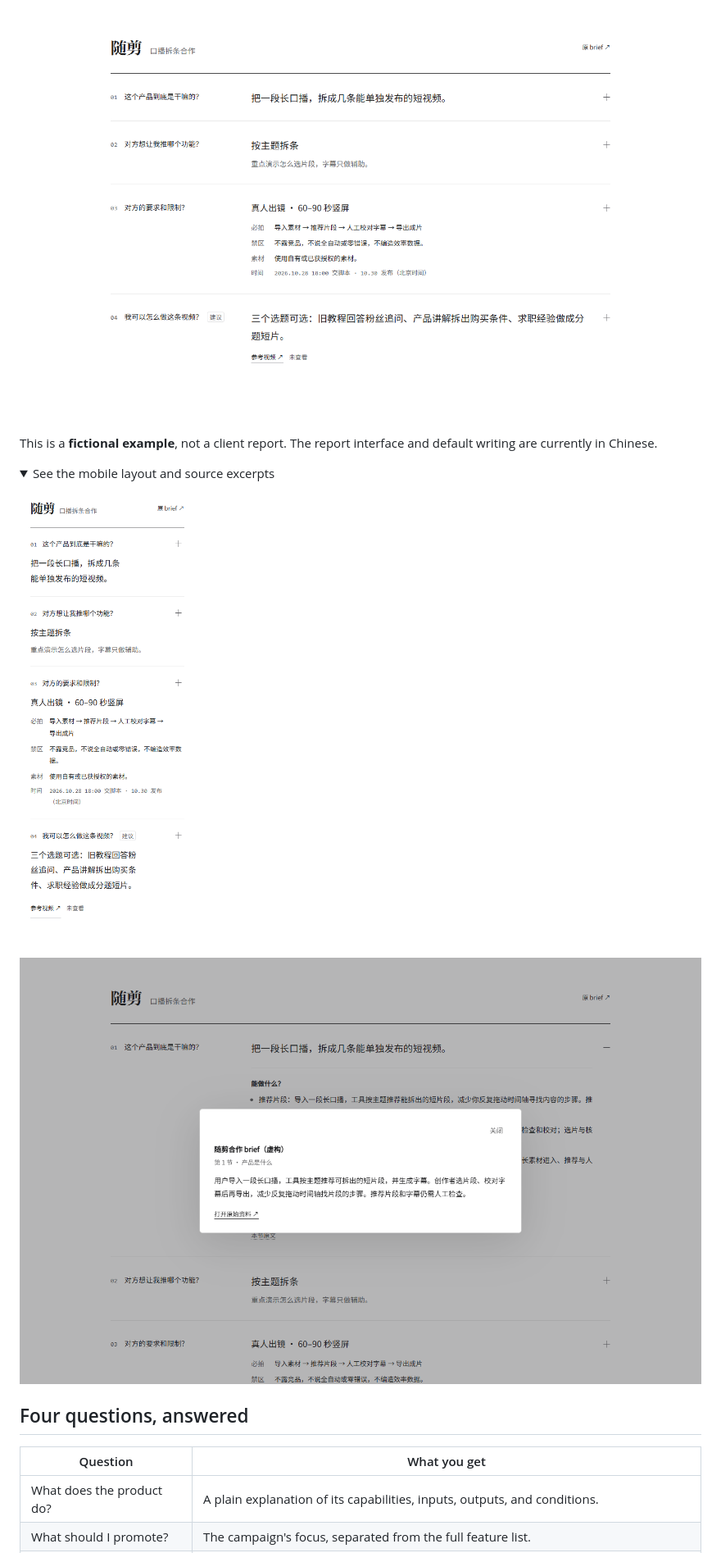
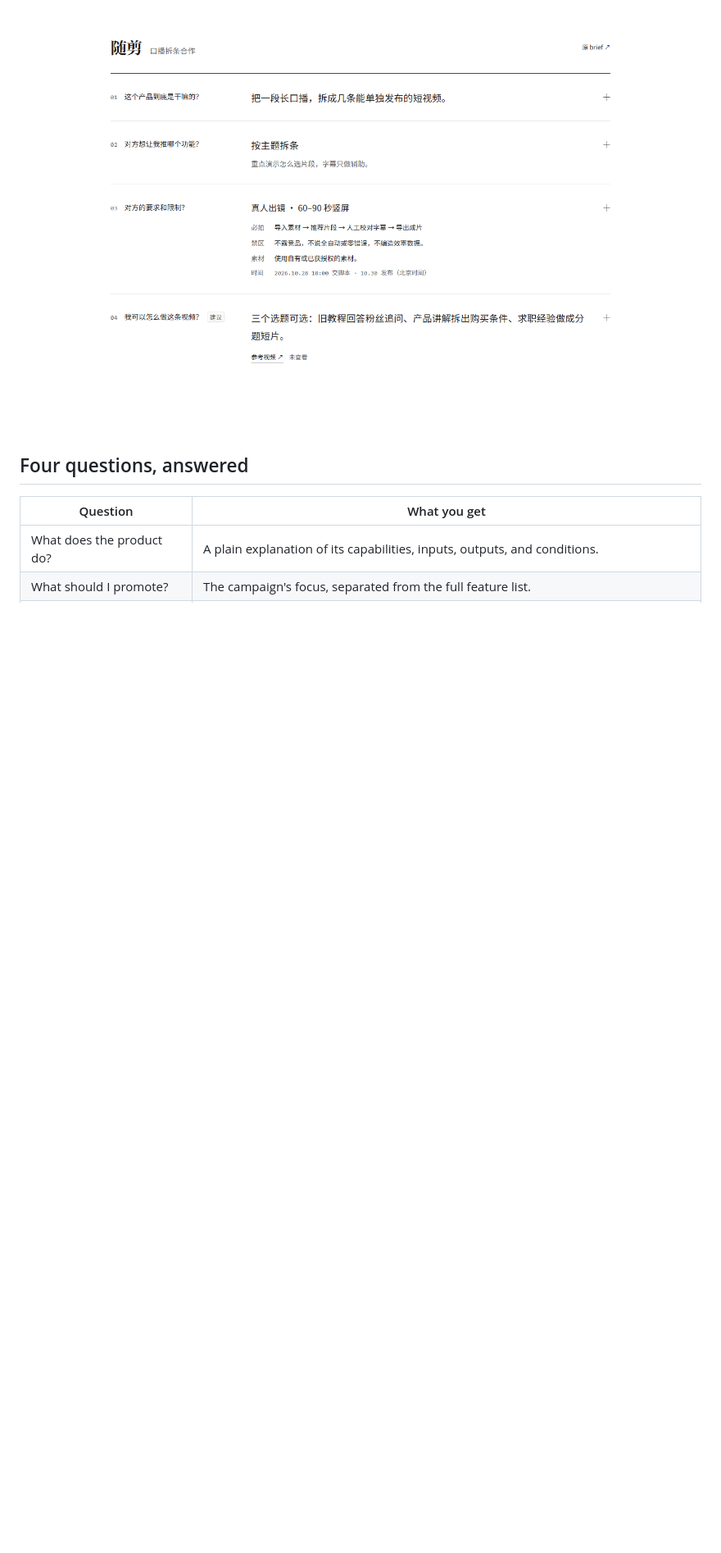
Before and after one commit to flyl1u/fly-brief, a Markdown page: README.en.md, the part around one of its changes. Shown at 82% size. Drawn GitHub-style; folded sections open; blank space fills up the shorter version.

Commit message:
同步英文 README 与中文版

```diff
--- a/README.en.md
+++ b/README.en.md
@@ -13,18 +17,4 @@ Fly Brief is an agent skill for creators working with brands. Give your agent th
 <img src="./examples/preview-desktop.png" width="100%" alt="Fictional brand brief shown as four report sections, with mandatory shots, restrictions, and deadlines visible before expansion.">
-
-This is a **fictional example**, not a client report. The report interface and default writing are currently in Chinese.
-
-<details>
-<summary>See the mobile layout and source excerpts</summary>
-
-<p>
-  <img src="./examples/preview-mobile.png" width="280" alt="The same four questions stacked vertically on a narrow phone screen.">
-</p>
-<p>
-  <img src="./examples/preview-source.png" width="100%" alt="An original-source dialog shows the document name, passage location, exact excerpt, and original-file link.">
-</p>
-
-</details>
 
 ## Four questions, answered
 
```
Also changed, not shown: other parts of README.en.md (+6 -2 lines).
